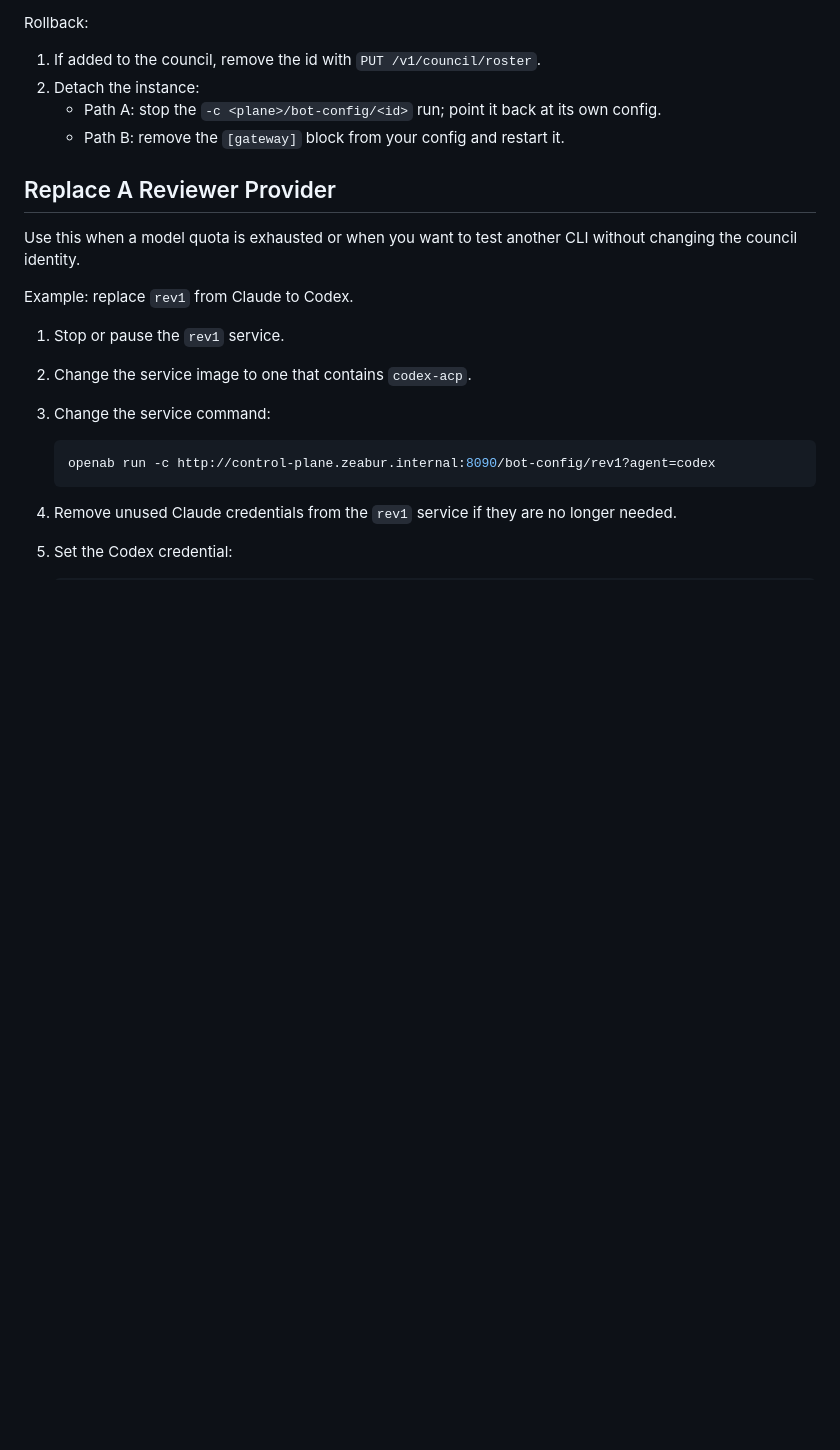
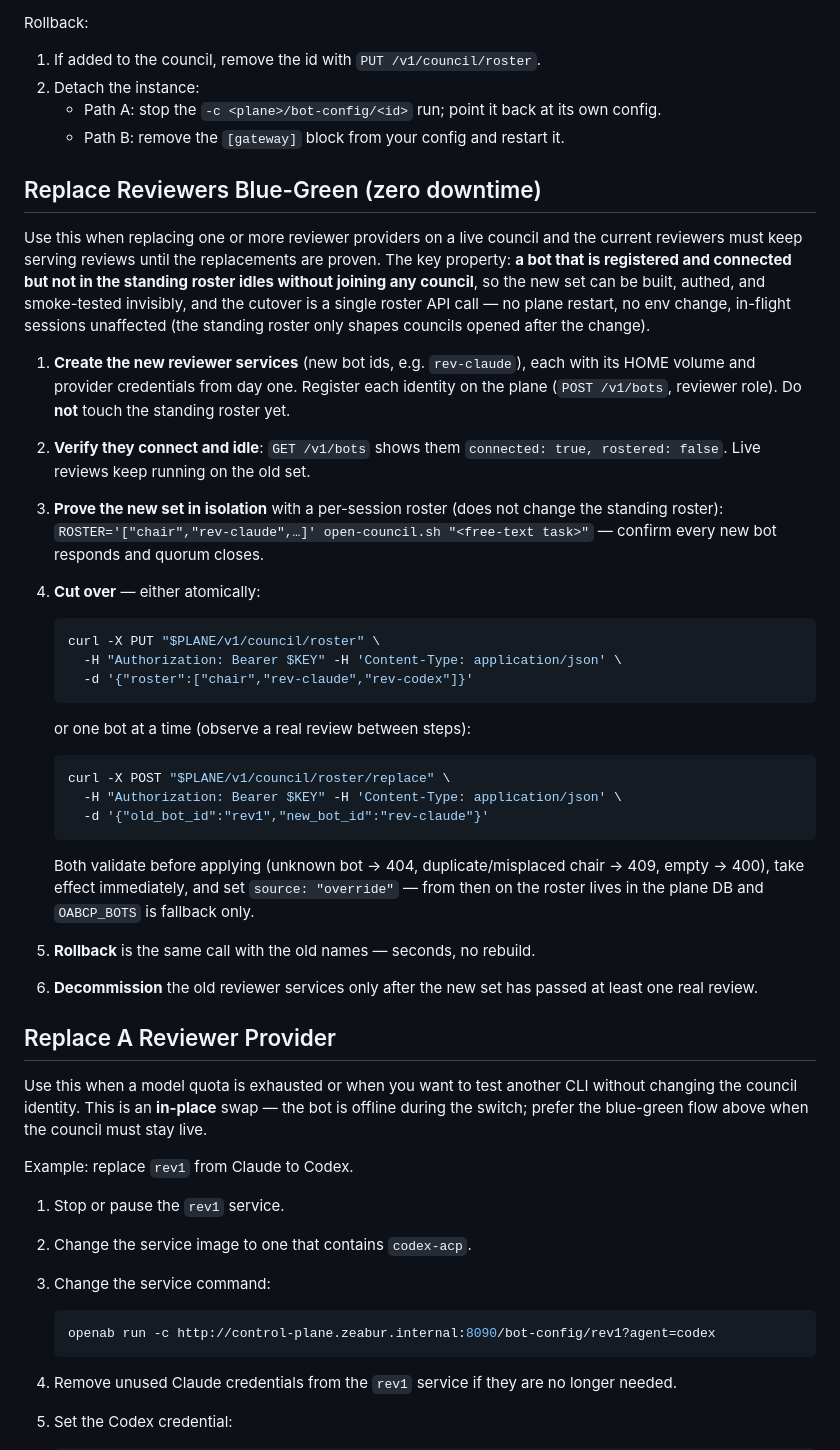
Before and after one commit to canyugs/openab-control-plane, a Markdown page: docs/bot-operations.md, the part around the change. GitHub-like rendering; blank space fills up the shorter version.

Commit message:
docs(ops): blue-green reviewer replacement via roster API
Documents the zero-downtime pattern: register new reviewer bots off-roster
(connected-but-unrostered bots idle), prove them with a per-session roster,
then cut over with PUT /v1/council/roster or POST /v1/council/roster/replace
— no plane restart, in-flight sessions unaffected, rollback is the same call.

Also marks the existing in-place replacement section as the disruptive
alternative.

Co-Authored-By: Claude Opus 4.8 <noreply@anthropic.com>
Claude-Session: https://claude.ai/code/session_01MhAzwK5RVoYYenkt737wds

````diff
--- a/docs/bot-operations.md
+++ b/docs/bot-operations.md
@@ -426,10 +426,55 @@ Rollback:
    - Path A: stop the `-c <plane>/bot-config/<id>` run; point it back at its own config.
    - Path B: remove the `[gateway]` block from your config and restart it.
 
+## Replace Reviewers Blue-Green (zero downtime)
+
+Use this when replacing one or more reviewer providers on a live council and the
+current reviewers must keep serving reviews until the replacements are proven.
+The key property: **a bot that is registered and connected but not in the
+standing roster idles without joining any council**, so the new set can be
+built, authed, and smoke-tested invisibly, and the cutover is a single roster
+API call — no plane restart, no env change, in-flight sessions unaffected
+(the standing roster only shapes councils opened after the change).
+
+1. **Create the new reviewer services** (new bot ids, e.g. `rev-claude`), each
+   with its HOME volume and provider credentials from day one. Register each
+   identity on the plane (`POST /v1/bots`, reviewer role). Do **not** touch the
+   standing roster yet.
+2. **Verify they connect and idle**: `GET /v1/bots` shows them
+   `connected: true, rostered: false`. Live reviews keep running on the old set.
+3. **Prove the new set in isolation** with a per-session roster (does not change
+   the standing roster): `ROSTER='["chair","rev-claude",…]' open-council.sh
+   "<free-text task>"` — confirm every new bot responds and quorum closes.
+4. **Cut over** — either atomically:
+
+   ```sh
+   curl -X PUT "$PLANE/v1/council/roster" \
+     -H "Authorization: Bearer $KEY" -H 'Content-Type: application/json' \
+     -d '{"roster":["chair","rev-claude","rev-codex"]}'
+   ```
+
+   or one bot at a time (observe a real review between steps):
+
+   ```sh
+   curl -X POST "$PLANE/v1/council/roster/replace" \
+     -H "Authorization: Bearer $KEY" -H 'Content-Type: application/json' \
+     -d '{"old_bot_id":"rev1","new_bot_id":"rev-claude"}'
+   ```
+
+   Both validate before applying (unknown bot → 404, duplicate/misplaced chair →
+   409, empty → 400), take effect immediately, and set `source: "override"` —
+   from then on the roster lives in the plane DB and `OABCP_BOTS` is fallback
+   only.
+5. **Rollback** is the same call with the old names — seconds, no rebuild.
+6. **Decommission** the old reviewer services only after the new set has passed
+   at least one real review.
+
 ## Replace A Reviewer Provider
 
 Use this when a model quota is exhausted or when you want to test another CLI
-without changing the council identity.
+without changing the council identity. This is an **in-place** swap — the bot is
+offline during the switch; prefer the blue-green flow above when the council
+must stay live.
 
 Example: replace `rev1` from Claude to Codex.
 
````
